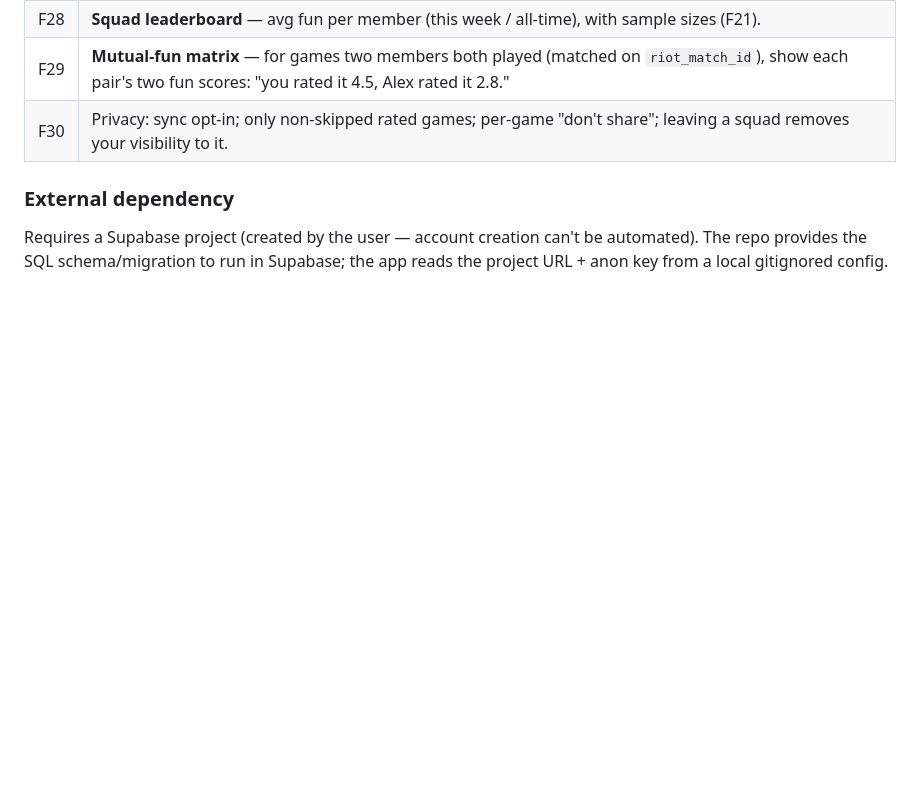
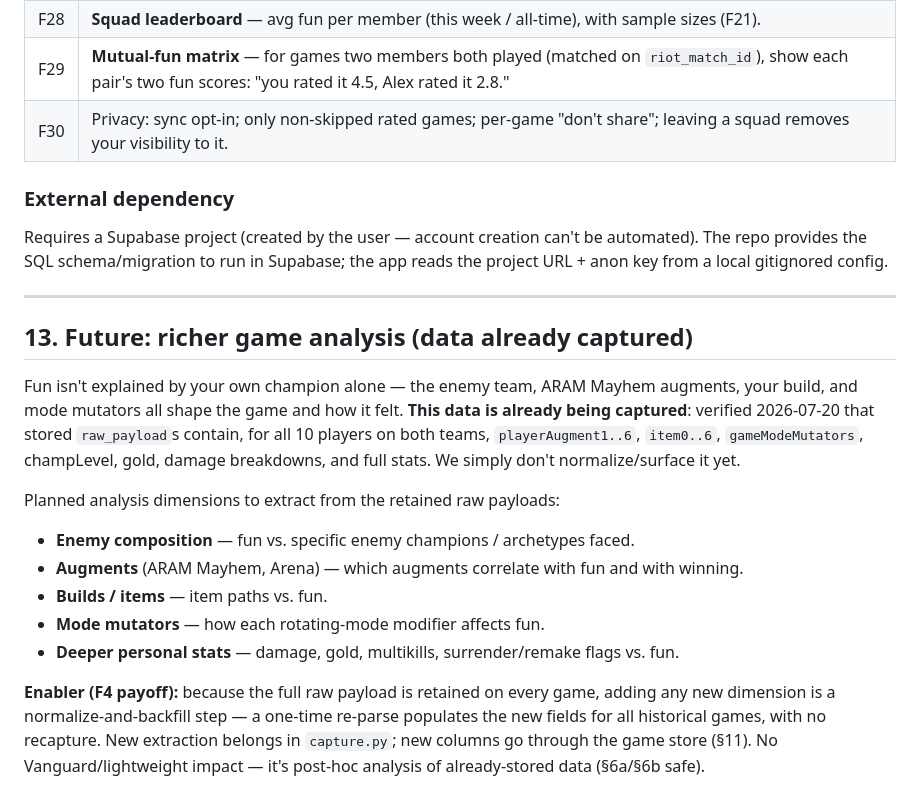
Before and after one commit to FrairMaxou/vibecheck.lol, a Markdown page: PRD.md, the part around the change. Rendered like a GitHub page; blank space fills up the shorter version.

Commit message:
prd: note richer-analysis roadmap (enemy team, augments, builds)
§13: enemy composition, ARAM Mayhem augments, items, and mutators all
shape fun. Verified these are already in stored raw_payloads (all 10
players, both teams). Extract + backfill later; no recapture needed
thanks to F4 raw-payload retention.

Co-Authored-By: Claude Opus 4.8 <noreply@anthropic.com>

```diff
--- a/PRD.md
+++ b/PRD.md
@@ -309,3 +309,18 @@ RLS: a user reads `shared_games`/`profiles` only for users co-membered in a squa
 
 ### External dependency
 Requires a Supabase project (created by the user — account creation can't be automated). The repo provides the SQL schema/migration to run in Supabase; the app reads the project URL + anon key from a local gitignored config.
+
+---
+
+## 13. Future: richer game analysis (data already captured)
+
+Fun isn't explained by your own champion alone — the enemy team, ARAM Mayhem augments, your build, and mode mutators all shape the game and how it felt. **This data is already being captured**: verified 2026-07-20 that stored `raw_payload`s contain, for all 10 players on both teams, `playerAugment1..6`, `item0..6`, `gameModeMutators`, champLevel, gold, damage breakdowns, and full stats. We simply don't normalize/surface it yet.
+
+Planned analysis dimensions to extract from the retained raw payloads:
+- **Enemy composition** — fun vs. specific enemy champions / archetypes faced.
+- **Augments** (ARAM Mayhem, Arena) — which augments correlate with fun and with winning.
+- **Builds / items** — item paths vs. fun.
+- **Mode mutators** — how each rotating-mode modifier affects fun.
+- **Deeper personal stats** — damage, gold, multikills, surrender/remake flags vs. fun.
+
+**Enabler (F4 payoff):** because the full raw payload is retained on every game, adding any new dimension is a normalize-and-backfill step — a one-time re-parse populates the new fields for all historical games, with no recapture. New extraction belongs in `capture.py`; new columns go through the game store (§11). No Vanguard/lightweight impact — it's post-hoc analysis of already-stored data (§6a/§6b safe).
```
